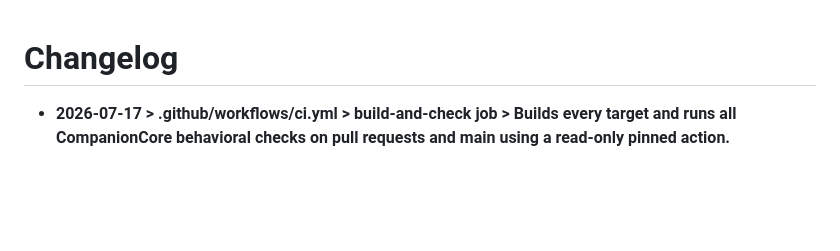
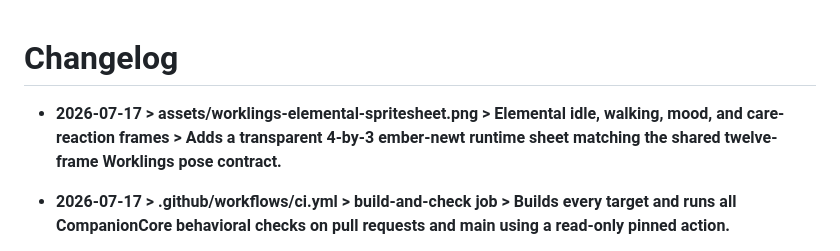
Before and after one commit to Bingeljell/worklings, a Markdown page: docs/changelog.md, the part around the change. Drawn GitHub-style; blank space fills up the shorter version.

Commit message:
art: add Elemental sprite sheet

```diff
--- a/docs/changelog.md
+++ b/docs/changelog.md
@@ -1,5 +1,6 @@
 # Changelog
 
+- **2026-07-17 > assets/worklings-elemental-spritesheet.png > Elemental idle, walking, mood, and care-reaction frames > Adds a transparent 4-by-3 ember-newt runtime sheet matching the shared twelve-frame Worklings pose contract.**
 - **2026-07-17 > .github/workflows/ci.yml > build-and-check job > Builds every target and runs all CompanionCore behavioral checks on pull requests and main using a read-only pinned action.**
 - **2026-07-17 > .github/PULL_REQUEST_TEMPLATE.md > pull request review template > Prompts contributors for the user outcome, tradeoffs, risk review, verification, documentation, and visual evidence.**
 - **2026-07-17 > .github/ISSUE_TEMPLATE > bug, feature, and routing forms > Collects reproducible bug context, outcome-focused feature proposals, product-boundary impacts, and private security routing.**
```
Also changed, not shown: assets/worklings-elemental-spritesheet.png (added).
